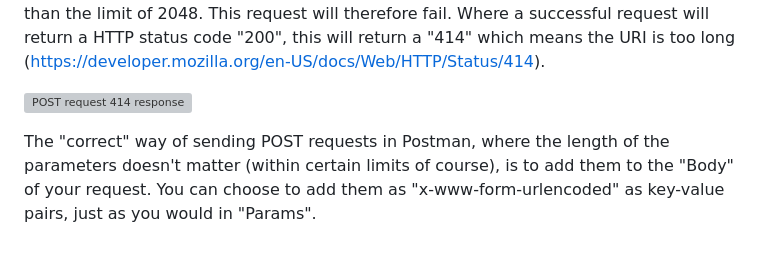
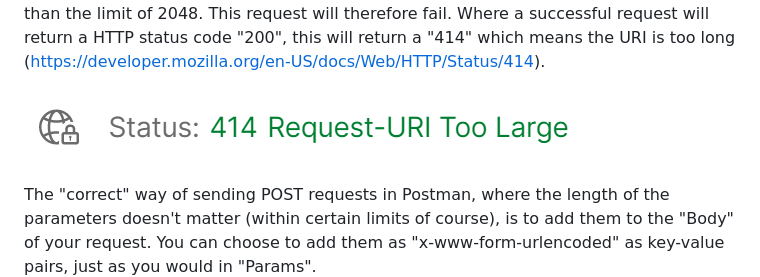
Before and after one commit to esrinederland/CoolScripts, a Markdown page: Postman/Readme.md, the part around the change. Drawn GitHub-style; blank space fills up the shorter version; grey boxes are pictures that could not be loaded.

```diff
--- a/Postman/Readme.md
+++ b/Postman/Readme.md
@@ -20,7 +20,7 @@ To demonstrate this you will find 3 "addFeature" requests in this Postman collec
 
 The second request uses Postmans "Params" again to add a "features" parameter, but in this case it's a polygon of the whole municipality of Zwolle. This polygon contains way more coordinate pairs and adds up to a total length of 107327 charachters. A bit more than the limit of 2048. This request will therefore fail. Where a successful request will return a HTTP status code "200", this will return a "414" which means the URI is too long (https://developer.mozilla.org/en-US/docs/Web/HTTP/Status/414).
 
-![POST request 414 response](../images/request_uri_too_long.png)
+![POST request 414 response](../images/request_uri_too_large.png)
 
 The "correct" way of sending POST requests in Postman, where the length of the parameters doesn't matter (within certain limits of course), is to add them to the "Body" of your request. You can choose to add them as "x-www-form-urlencoded" as key-value pairs, just as you would in "Params".
 
```
Also changed, not shown: images/addfeaturesrequest.png (renamed from images/addfeaturerequest.png).
